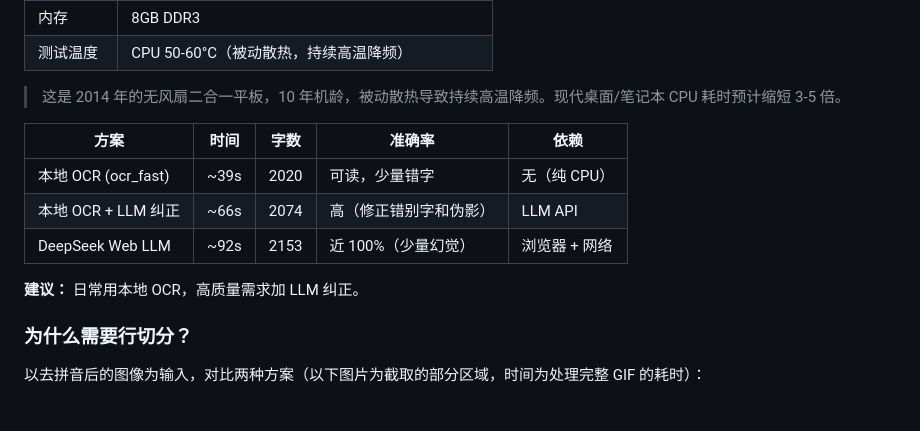
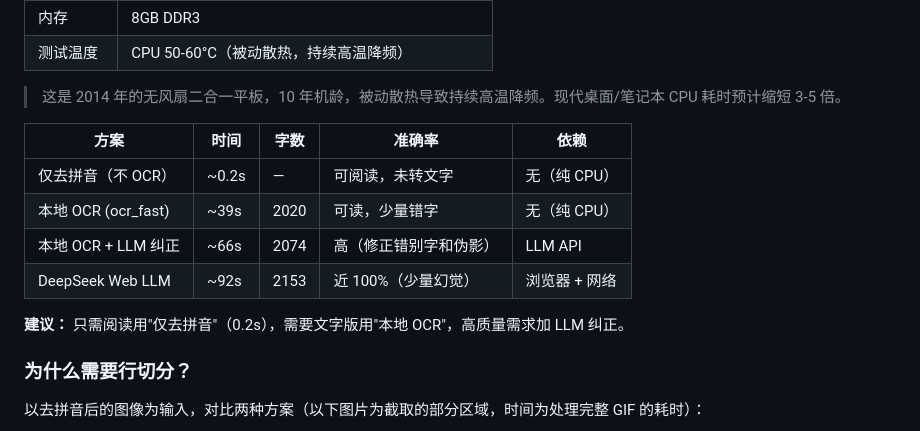
Before and after one commit to light-nook-labs/sfacg_tools, a Markdown page: README.md, the part around the change. Drawn GitHub-style.

Commit message:
docs: add remove_pinyin to main performance comparison table

```diff
--- a/README.md
+++ b/README.md
@@ -229,11 +229,12 @@ GIF 解码为 PIL Image 帧。本例为单帧长图。
 
 | 方案 | 时间 | 字数 | 准确率 | 依赖 |
 |------|------|------|--------|------|
+| 仅去拼音（不 OCR） | ~0.2s | — | 可阅读，未转文字 | 无（纯 CPU） |
 | 本地 OCR (ocr_fast) | ~39s | 2020 | 可读，少量错字 | 无（纯 CPU） |
 | 本地 OCR + LLM 纠正 | ~66s | 2074 | 高（修正错别字和伪影） | LLM API |
 | DeepSeek Web LLM | ~92s | 2153 | 近 100%（少量幻觉） | 浏览器 + 网络 |
 
-**建议：** 日常用本地 OCR，高质量需求加 LLM 纠正。
+**建议：** 只需阅读用"仅去拼音"（0.2s），需要文字版用"本地 OCR"，高质量需求加 LLM 纠正。
 
 ### 为什么需要行切分？
 
```
